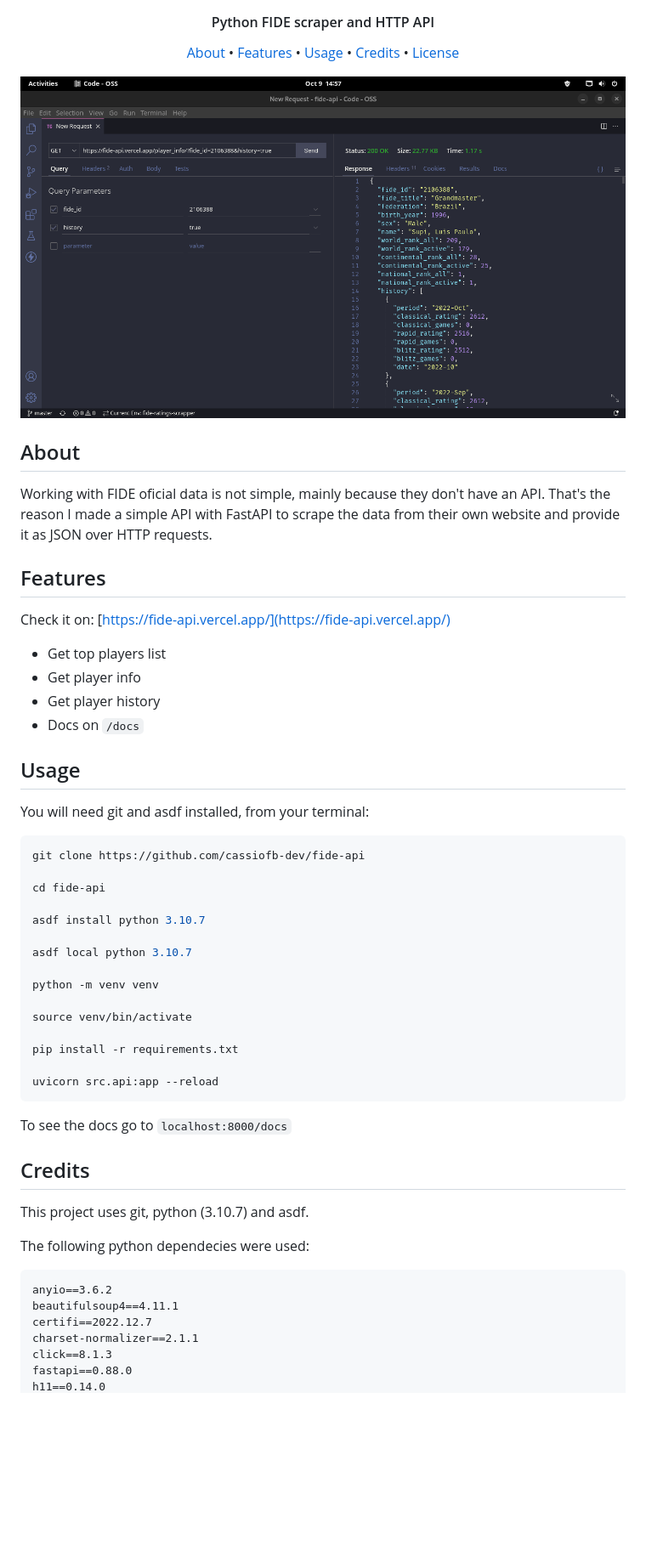
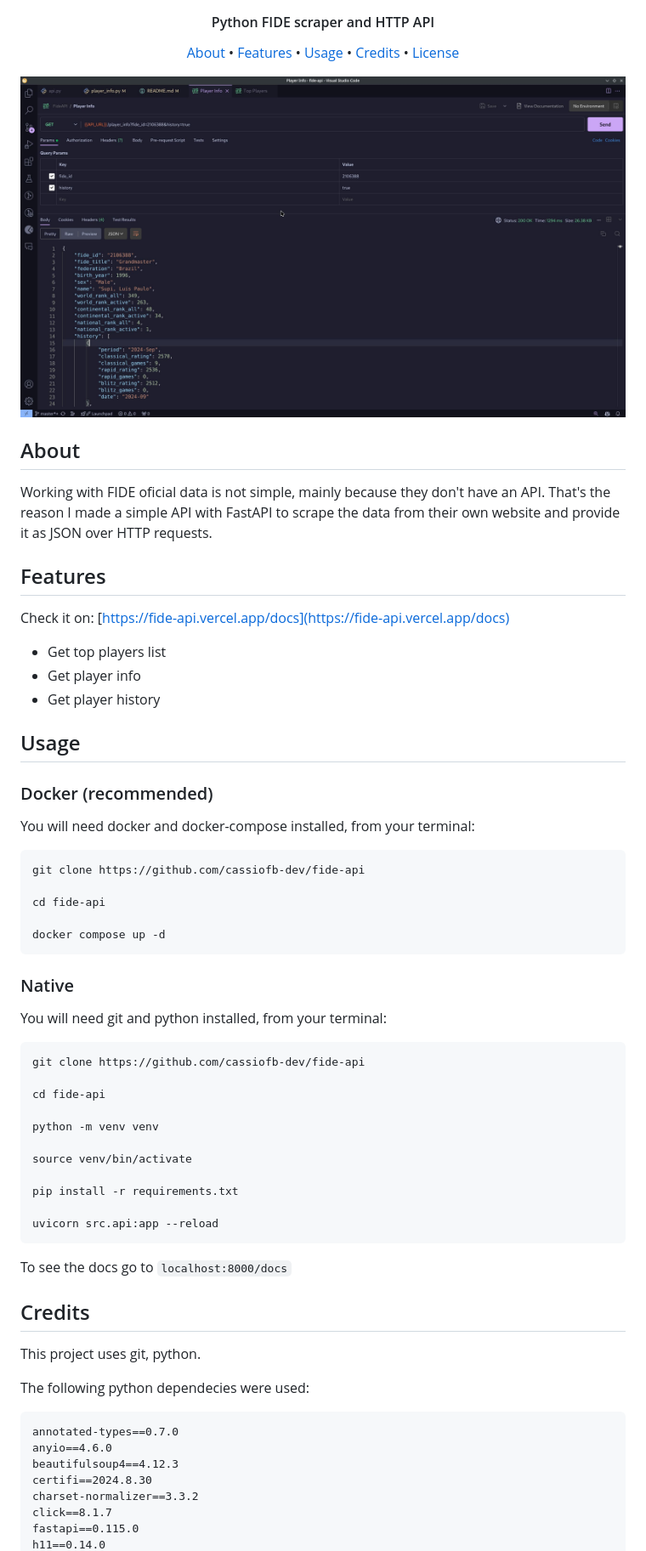
Before and after one commit to Hart-House-Chess-Club/ratings-api, a Markdown page: README.md, the part around the change printed below. Shown: that part at 85% size. Rendered like a GitHub page; pictures changed too: screenshot.jpg (added), screenshot.png (deleted); blank space fills up the shorter version.

Commit message:
feat: add docker support

````diff
--- a/README.md
+++ b/README.md
@@ -12,7 +12,7 @@
   <a href="#license">License</a>
 </p>
 
-![example](screenshot.png)
+![screenshot](screenshot.jpg)
 
 ## About
 
@@ -21,25 +21,34 @@ Working with FIDE oficial data is not simple, mainly because they don't have an
 ## Features
 
 Check it on:
-[https://fide-api.vercel.app/](https://fide-api.vercel.app/)
+[https://fide-api.vercel.app/docs](https://fide-api.vercel.app/docs)
 
 - Get top players list
 - Get player info
 - Get player history
-- Docs on ``/docs``
 
 ## Usage
 
-You will need git and asdf installed, from your terminal:
+### Docker (recommended)
+
+You will need docker and docker-compose installed, from your terminal:
 
 ```sh
 git clone https://github.com/cassiofb-dev/fide-api
 
 cd fide-api
 
-asdf install python 3.10.7
+docker compose up -d
+```
 
-asdf local python 3.10.7
+### Native
+
+You will need git and python installed, from your terminal:
+
+```sh
+git clone https://github.com/cassiofb-dev/fide-api
+
+cd fide-api
 
 python -m venv venv
 
@@ -54,14 +63,15 @@ To see the docs go to ``localhost:8000/docs``
 
 ## Credits
 
-This project uses git, python (3.10.7) and asdf.
+This project uses git, python.
 
 The following python dependecies were used:
 ```txt
-anyio==3.6.2
-beautifulsoup4==4.11.1
-certifi==2022.12.7
-charset-normalizer==2.1.1
-click==8.1.3
-fastapi==0.88.0
+annotated-types==0.7.0
+anyio==4.6.0
+beautifulsoup4==4.12.3
+certifi==2024.8.30
+charset-normalizer==3.3.2
+click==8.1.7
+fastapi==0.115.0
 h11==0.14.0
````
Also changed, not shown: other parts of README.md (+12 -17 lines), 4 other files.
